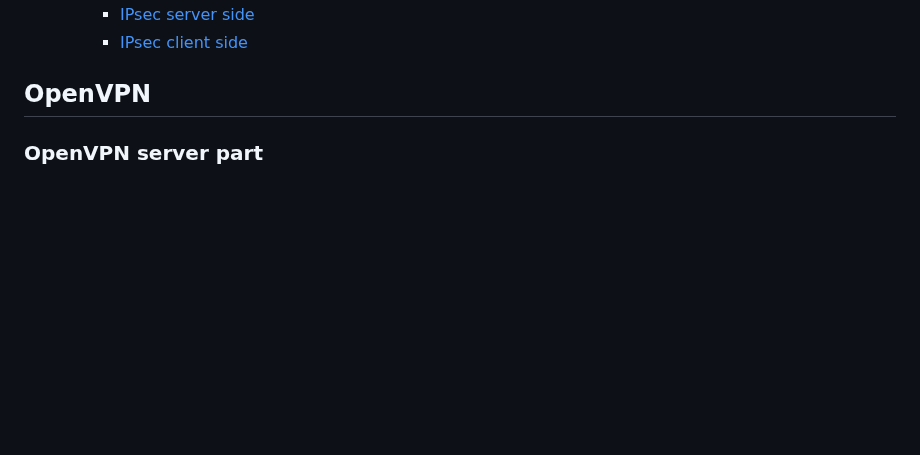
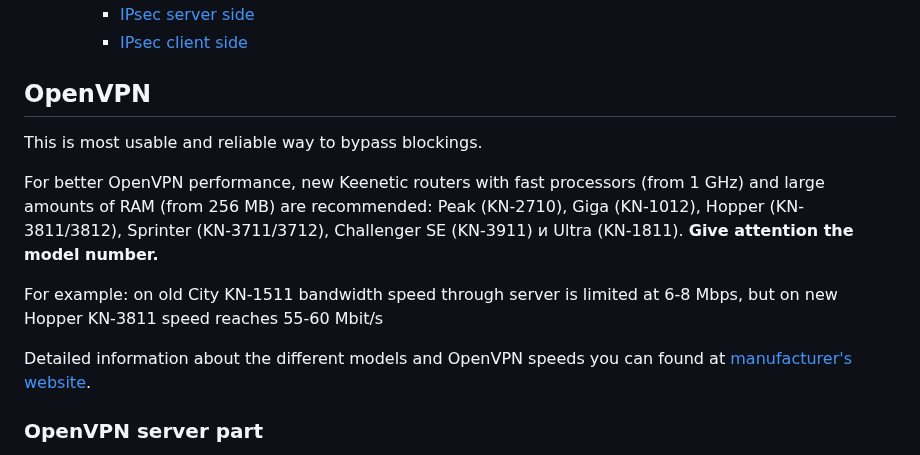
Before and after one commit to xtrime-ru/antizapret-vpn-docker, a Markdown page: docs/guide_Keenetic.md, the part around one of its changes. GitHub-like rendering; blank space fills up the shorter version.

```diff
--- a/docs/guide_Keenetic.md
+++ b/docs/guide_Keenetic.md
@@ -11,4 +11,13 @@
     - [IPsec client side](#ipsec-client-side)
 
 ## OpenVPN
+
+This is most usable and reliable way to bypass blockings.
+
+For better OpenVPN performance, new Keenetic routers with fast processors (from 1 GHz) and large amounts of RAM (from 256 MB) are recommended: Peak (KN-2710), Giga (KN-1012), Hopper (KN-3811/3812), Sprinter (KN-3711/3712), Challenger SE (KN-3911) и Ultra (KN-1811). **Give attention the model number.**
+
+For example: on old City KN-1511 bandwidth speed through server is limited at 6-8 Mbps, but on new Hopper KN-3811 speed reaches 55-60 Mbit/s
+
+Detailed information about the different models and OpenVPN speeds you can found at [manufacturer's website](https://help.keenetic.com/hc/en-us/articles/115005342025-VPN-types-in-Keenetic-routers).
+
 ### OpenVPN server part
```
Also changed, not shown: other parts of docs/guide_Keenetic.md (+1 -1 lines).
